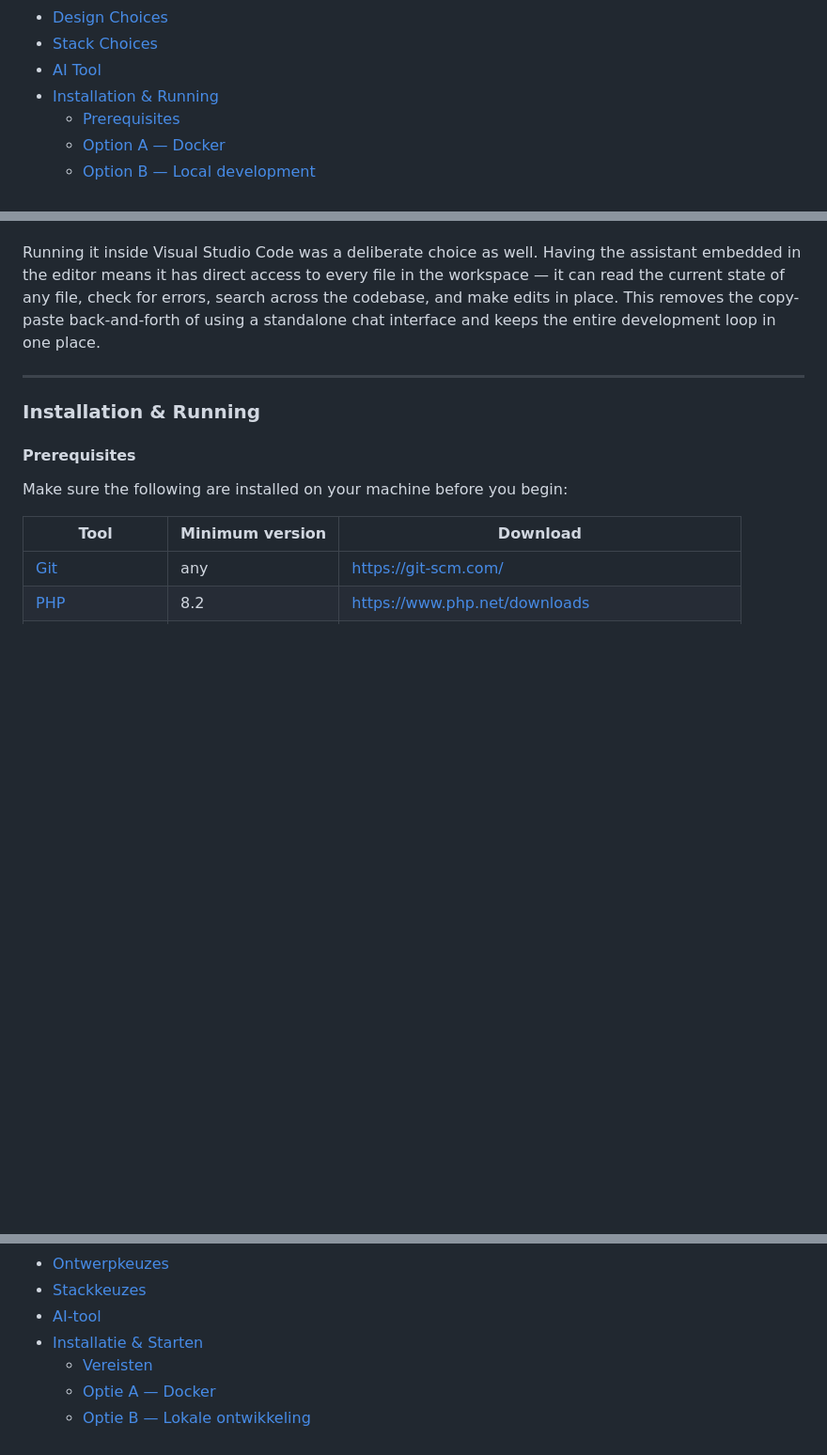
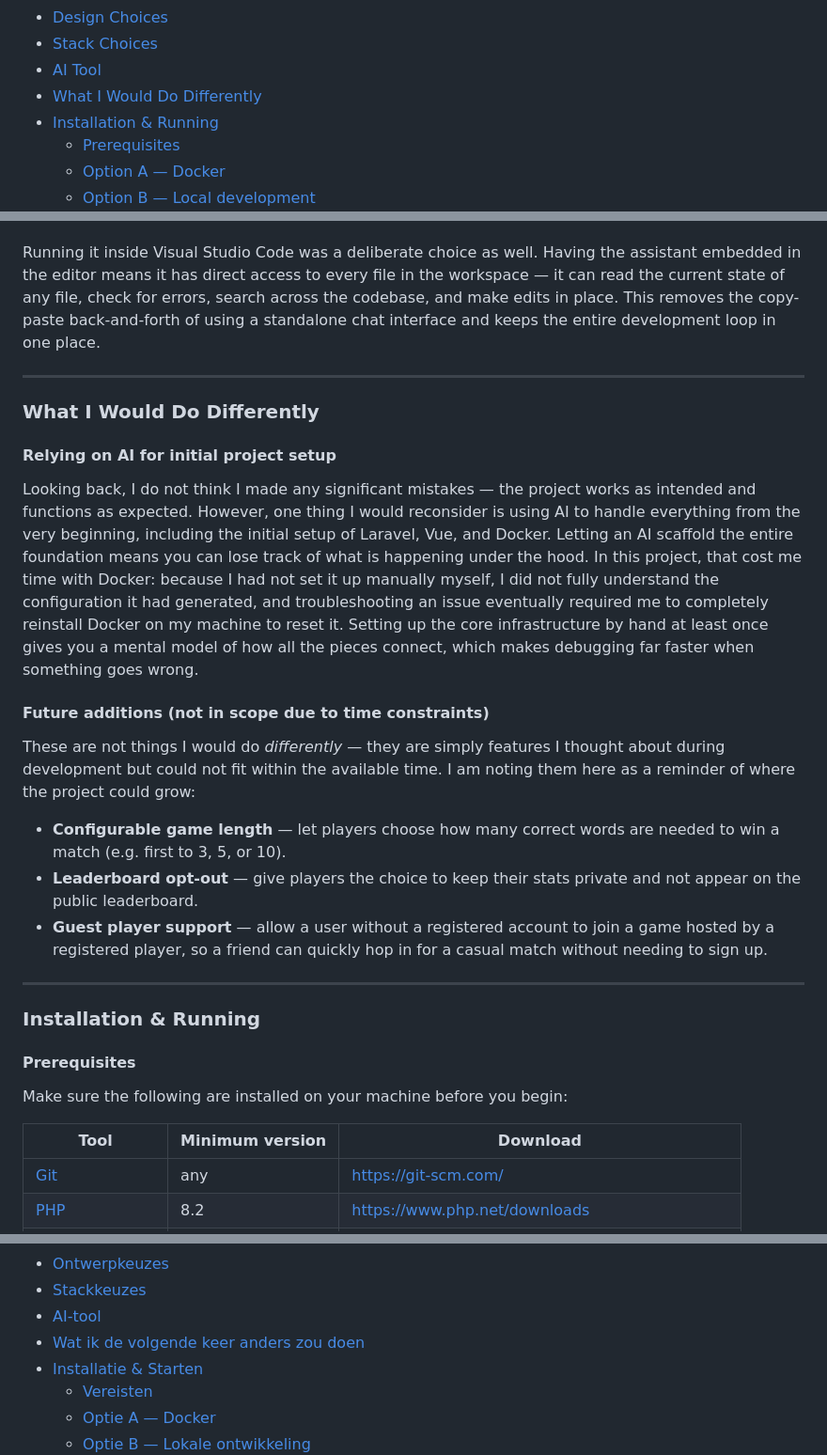
Before and after one commit to Madlyaza/Lingo-Multiplayer, a Markdown page: README.md, 3 parts joined by grey strips. Shown at 94% size. Rendered like a GitHub page; blank space fills up the shorter version.

Commit message:
added reflection on the project

```diff
--- a/README.md
+++ b/README.md
@@ -20,6 +20,7 @@
 - [Design Choices](#design-choices)
 - [Stack Choices](#stack-choices)
 - [AI Tool](#ai-tool)
+- [What I Would Do Differently](#what-i-would-do-differently)
 - [Installation & Running](#installation--running)
   - [Prerequisites](#prerequisites)
   - [Option A — Docker](#option-a--docker-recommended)
@@ -116,6 +117,22 @@ For this project I used **Claude Sonnet 4.6** as my AI assistant, running direct
 I chose Claude Sonnet specifically because of my past experience with it — it is robust, works methodically through problems, and tends to produce well-structured code rather than jumping to quick but brittle solutions. When something goes wrong it reasons through the issue step by step rather than just retrying the same approach, which made it a reliable partner for a project built from scratch.
 
 Running it inside Visual Studio Code was a deliberate choice as well. Having the assistant embedded in the editor means it has direct access to every file in the workspace — it can read the current state of any file, check for errors, search across the codebase, and make edits in place. This removes the copy-paste back-and-forth of using a standalone chat interface and keeps the entire development loop in one place.
+
+---
+
+### What I Would Do Differently
+
+#### Relying on AI for initial project setup
+
+Looking back, I do not think I made any significant mistakes — the project works as intended and functions as expected. However, one thing I would reconsider is using AI to handle everything from the very beginning, including the initial setup of Laravel, Vue, and Docker. Letting an AI scaffold the entire foundation means you can lose track of what is happening under the hood. In this project, that cost me time with Docker: because I had not set it up manually myself, I did not fully understand the configuration it had generated, and troubleshooting an issue eventually required me to completely reinstall Docker on my machine to reset it. Setting up the core infrastructure by hand at least once gives you a mental model of how all the pieces connect, which makes debugging far faster when something goes wrong.
+
+#### Future additions (not in scope due to time constraints)
+
+These are not things I would do *differently* — they are simply features I thought about during development but could not fit within the available time. I am noting them here as a reminder of where the project could grow:
+
+- **Configurable game length** — let players choose how many correct words are needed to win a match (e.g. first to 3, 5, or 10).
+- **Leaderboard opt-out** — give players the choice to keep their stats private and not appear on the public leaderboard.
+- **Guest player support** — allow a user without a registered account to join a game hosted by a registered player, so a friend can quickly hop in for a casual match without needing to sign up.
 
 ---
 
@@ -278,6 +295,7 @@ When running via Docker, phpMyAdmin is available at **http://localhost:8080**. L
 - [Ontwerpkeuzes](#ontwerpkeuzes)
 - [Stackkeuzes](#stackkeuzes)
 - [AI-tool](#ai-tool-1)
+- [Wat ik de volgende keer anders zou doen](#wat-ik-de-volgende-keer-anders-zou-doen)
 - [Installatie & Starten](#installatie--starten)
   - [Vereisten](#vereisten)
   - [Optie A — Docker](#optie-a--docker-aanbevolen)
```
Also changed, not shown: other parts of README.md (+16 -0 lines).
